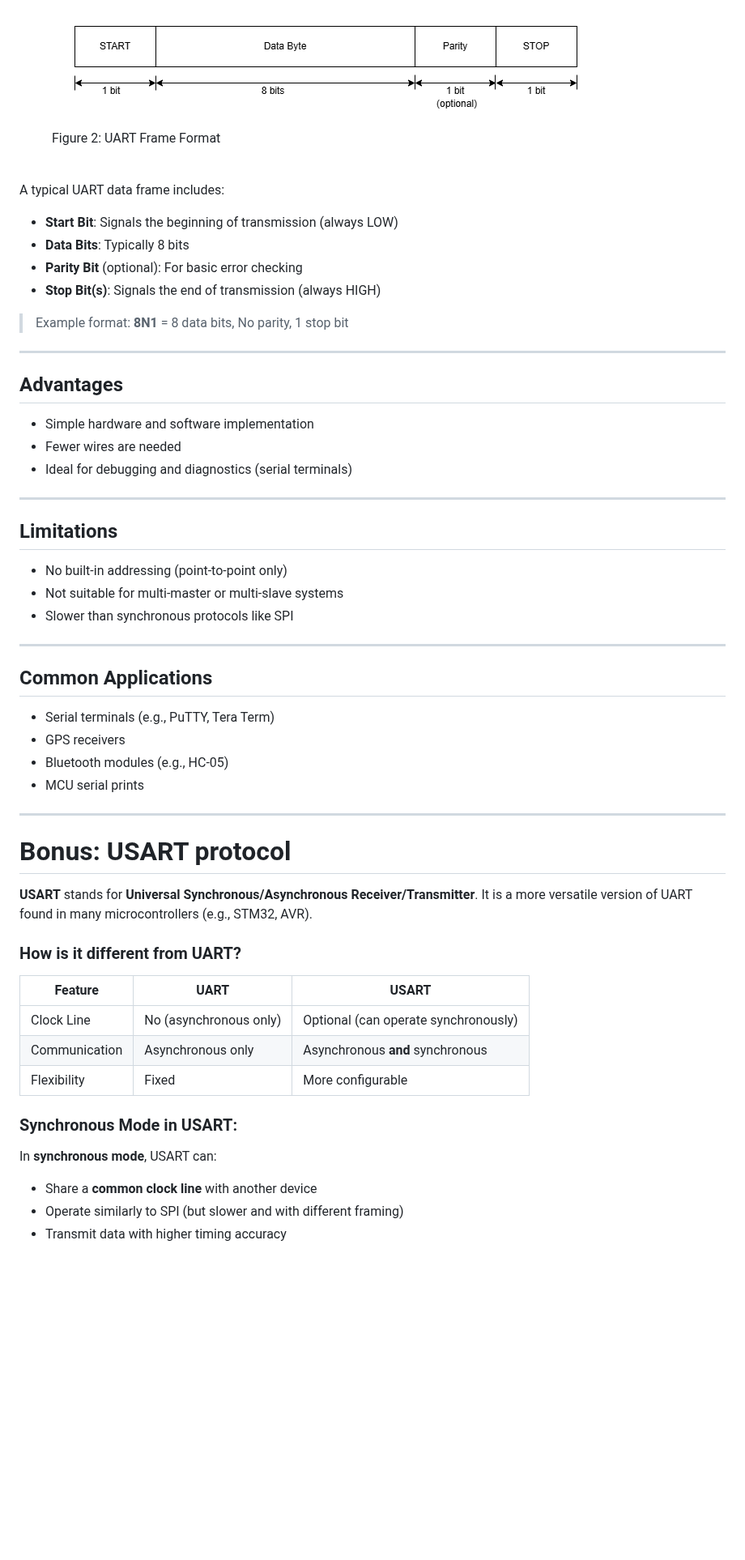
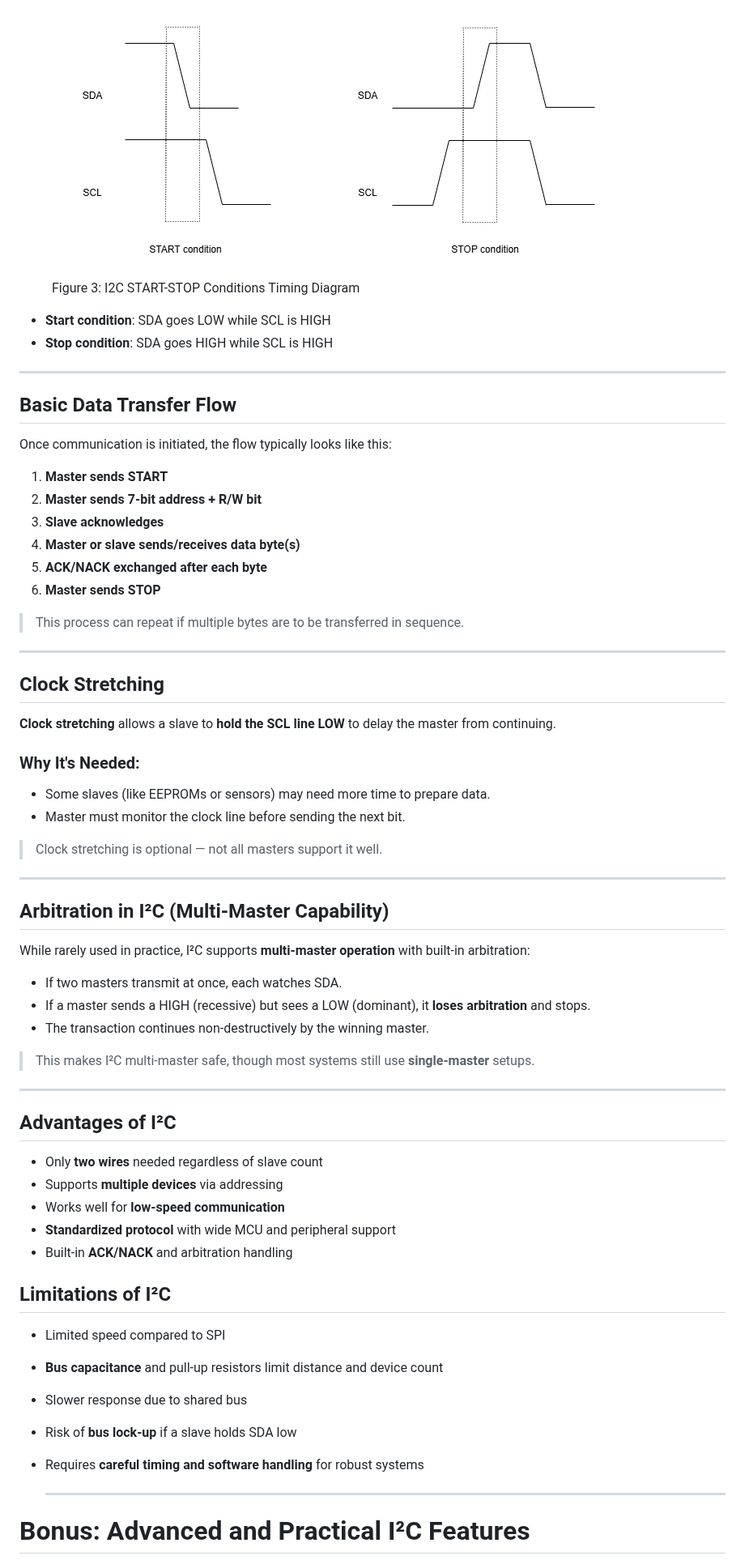
Before and after one commit to DevaharshaM/InterviewPrep, a Markdown page: Communication/I2C (Inter-Integrated Circuit).md, the part around one of its changes. Shown at 81% size. Rendered like a GitHub page; blank space fills up the shorter version.

Commit message:
Updated my Microcontroller peripherals collection

```diff
--- a/Communication/I2C (Inter-Integrated Circuit).md
+++ b/Communication/I2C (Inter-Integrated Circuit).md
@@ -49,61 +65,72 @@ A typical UART data frame:
 
 <figure>
-  <img src = "https://github.com/DevaharshaM/InterviewPrep/blob/microController/Communication/frameUART.png">
-  <figcaption>Figure 2: UART Frame Format</figcaption>
+  <img src = "https://github.com/DevaharshaM/InterviewPrep/blob/microController/Communication/conditionI2C.png">
+  <figcaption>Figure 3: I2C START-STOP Conditions Timing Diagram</figcaption>
 </figure>
 
-<br>A typical UART data frame includes:
 
-- **Start Bit**: Signals the beginning of transmission (always LOW)
-- **Data Bits**: Typically 8 bits
-- **Parity Bit** (optional): For basic error checking
-- **Stop Bit(s)**: Signals the end of transmission (always HIGH)
 
-> Example format: **8N1** = 8 data bits, No parity, 1 stop bit
+- **Start condition**: SDA goes LOW while SCL is HIGH
+- **Stop condition**: SDA goes HIGH while SCL is HIGH
 
 ---
 
-## Advantages
+## Basic Data Transfer Flow
 
-- Simple hardware and software implementation
-- Fewer wires are needed
-- Ideal for debugging and diagnostics (serial terminals)
+Once communication is initiated, the flow typically looks like this:
+
+1. **Master sends START**
+2. **Master sends 7-bit address + R/W bit**
+3. **Slave acknowledges**
+4. **Master or slave sends/receives data byte(s)**
+5. **ACK/NACK exchanged after each byte**
+6. **Master sends STOP**
+
+> This process can repeat if multiple bytes are to be transferred in sequence.
 
 ---
 
-## Limitations
+## Clock Stretching
 
-- No built-in addressing (point-to-point only)
-- Not suitable for multi-master or multi-slave systems
-- Slower than synchronous protocols like SPI
+**Clock stretching** allows a slave to **hold the SCL line LOW** to delay the master from continuing.
+
+### Why It's Needed:
+- Some slaves (like EEPROMs or sensors) may need more time to prepare data.
+- Master must monitor the clock line before sending the next bit.
+
+> Clock stretching is optional — not all masters support it well.
 
 ---
 
-## Common Applications
+## Arbitration in I²C (Multi-Master Capability)
 
-- Serial terminals (e.g., PuTTY, Tera Term)
-- GPS receivers
-- Bluetooth modules (e.g., HC-05)
-- MCU serial prints
+While rarely used in practice, I²C supports **multi-master operation** with built-in arbitration:
+
+- If two masters transmit at once, each watches SDA.
+- If a master sends a HIGH (recessive) but sees a LOW (dominant), it **loses arbitration** and stops.
+- The transaction continues non-destructively by the winning master.
+
+> This makes I²C multi-master safe, though most systems still use **single-master** setups.
 
 ---
 
-# Bonus: USART protocol
+## Advantages of I²C
 
-**USART** stands for **Universal Synchronous/Asynchronous Receiver/Transmitter**. It is a more versatile version of UART found in many microcontrollers (e.g., STM32, AVR).
+- Only **two wires** needed regardless of slave count
+- Supports **multiple devices** via addressing
+- Works well for **low-speed communication**
+- **Standardized protocol** with wide MCU and peripheral support
+- Built-in **ACK/NACK** and arbitration handling
 
-### How is it different from UART?
+## Limitations of I²C
 
-| Feature         | UART                         | USART                            |
-|------------------|-------------------------------|------------------------------------|
-| Clock Line       | No (asynchronous only)        | Optional (can operate synchronously) |
-| Communication    | Asynchronous only             | Asynchronous **and** synchronous  |
-| Flexibility      | Fixed                         | More configurable                 |
+- Limited speed compared to SPI
+- **Bus capacitance** and pull-up resistors limit distance and device count
+- Slower response due to shared bus
+- Risk of **bus lock-up** if a slave holds SDA low
+- Requires **careful timing and software handling** for robust systems
 
-### Synchronous Mode in USART:
+  ---
 
-In **synchronous mode**, USART can:
-- Share a **common clock line** with another device
-- Operate similarly to SPI (but slower and with different framing)
-- Transmit data with higher timing accuracy
+# Bonus: Advanced and Practical I²C Features
 
```
Also changed, not shown: other parts of Communication/I2C (Inter-Integrated Circuit).md (+48 -72 lines).
